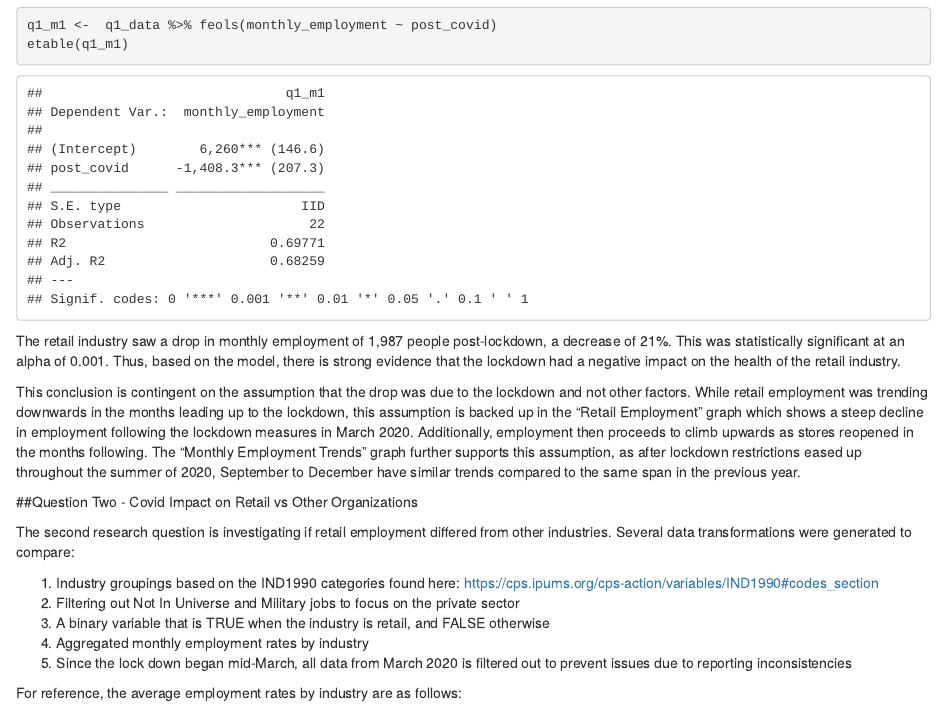
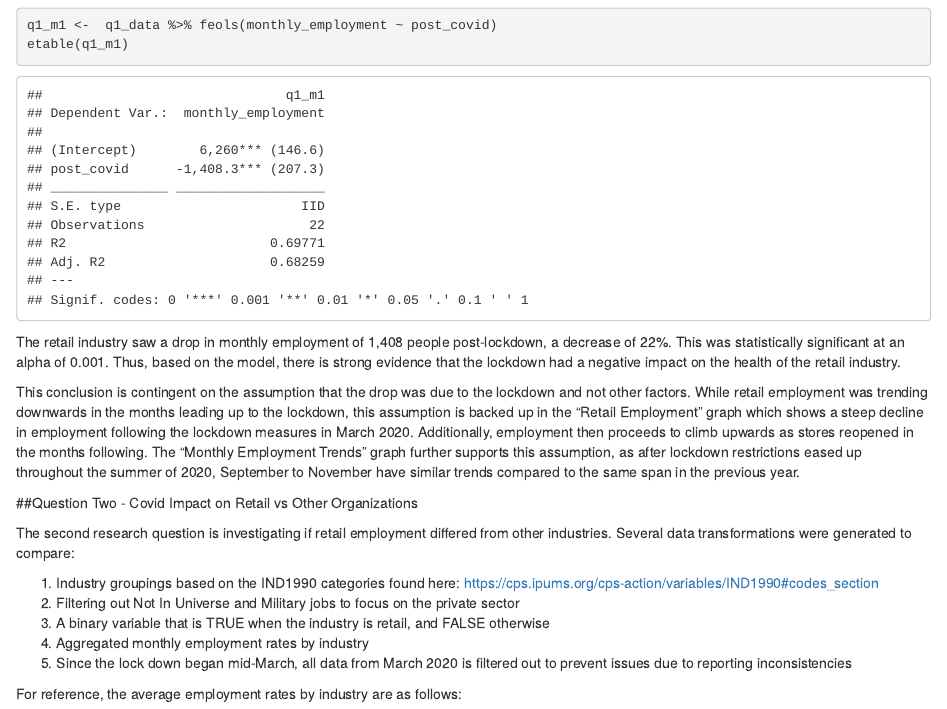
Before and after one commit to jsburns13/5300_Data_Translation_Challenge_Group5, an R Markdown document (code/5300DTCWriteup.Rmd): the page in a window 1100 px wide, from 6620 px down before the commit and from 5920 px down after it, so that both start at the same text. The pictures show the output file code/5300DTCWriteup.html that the author committed with the source, opened offline.

Commit message:
Minor edit to Q1 commentary.

```diff
--- a/code/5300DTCWriteup.Rmd
+++ b/code/5300DTCWriteup.Rmd
@@ -247,7 +247,7 @@
 
 The retail industry saw a drop in monthly employment of 1,408 people post-lockdown, a decrease of 22%. This was statistically significant at an alpha of 0.001. Thus, based on the model, there is strong evidence that the lockdown had a negative impact on the health of the retail industry.
 
-This conclusion is contingent on the assumption that the drop was due to the lockdown and not other factors. While retail employment was trending downwards in the months leading up to the lockdown, this assumption is backed up in the "Retail Employment" graph which shows a steep decline in employment following the lockdown measures in March 2020. Additionally, employment then proceeds to climb upwards as stores reopened in the months following. The "Monthly Employment Trends" graph further supports this assumption, as after lockdown restrictions eased up throughout the summer of 2020, September to December have similar trends compared to the same span in the previous year.
+This conclusion is contingent on the assumption that the drop was due to the lockdown and not other factors. While retail employment was trending downwards in the months leading up to the lockdown, this assumption is backed up in the "Retail Employment" graph which shows a steep decline in employment following the lockdown measures in March 2020. Additionally, employment then proceeds to climb upwards as stores reopened in the months following. The "Monthly Employment Trends" graph further supports this assumption, as after lockdown restrictions eased up throughout the summer of 2020, September to November have similar trends compared to the same span in the previous year.
 
 ##Question Two - Covid Impact on Retail vs Other Organizations
 
```
Also changed, not shown: code/5300DTCWriteup.html.
